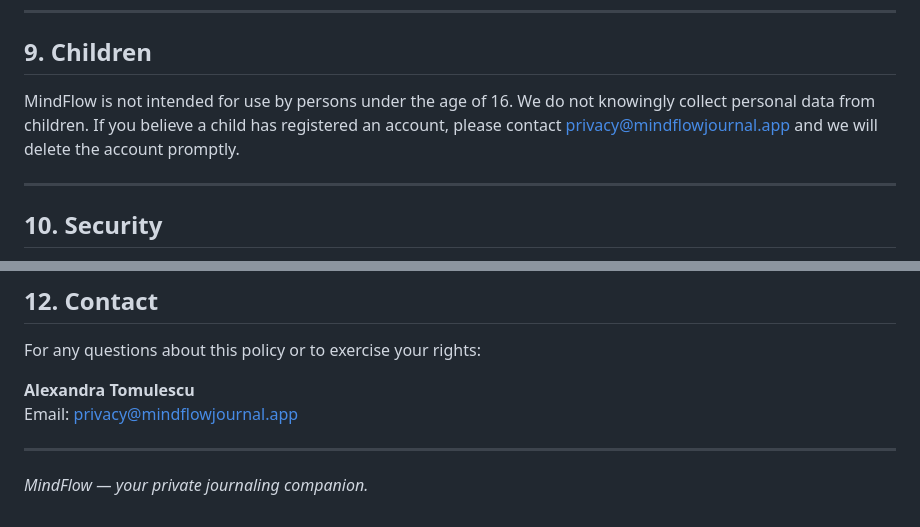
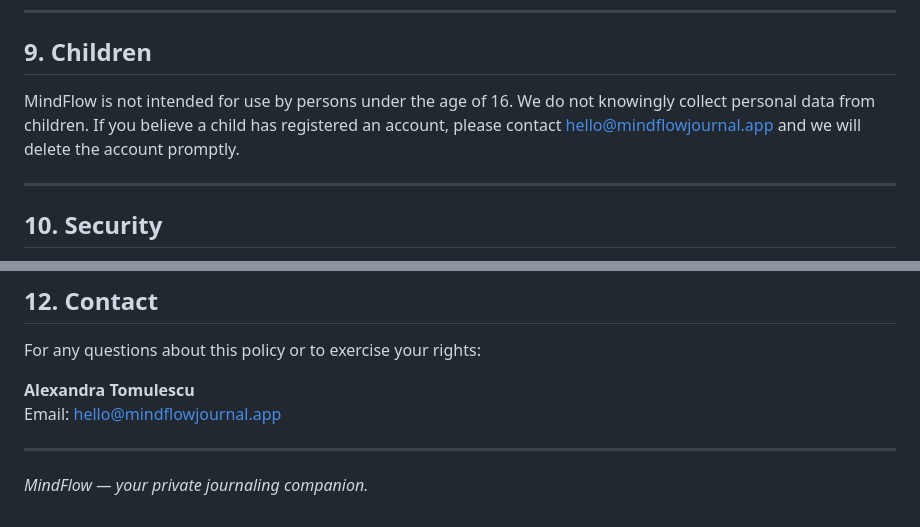
Before and after one commit to alexa9795/mindflow, a Markdown page: PRIVACY_POLICY.md, 2 parts joined by grey strips. Rendered like a GitHub page.

```diff
--- a/PRIVACY_POLICY.md
+++ b/PRIVACY_POLICY.md
@@ -173,7 +173,7 @@ If you are in distress or experiencing a mental health crisis, please seek profe
 
 ## 9. Children
 
-MindFlow is not intended for use by persons under the age of 16. We do not knowingly collect personal data from children. If you believe a child has registered an account, please contact privacy@mindflowjournal.app and we will delete the account promptly.
+MindFlow is not intended for use by persons under the age of 16. We do not knowingly collect personal data from children. If you believe a child has registered an account, please contact hello@mindflowjournal.app and we will delete the account promptly.
 
 ---
 
@@ -203,7 +203,7 @@ The current version of this policy is always available within the app and at htt
 For any questions about this policy or to exercise your rights:
 
 **Alexandra Tomulescu**
-Email: privacy@mindflowjournal.app
+Email: hello@mindflowjournal.app
 
 ---
 
```
Also changed, not shown: other parts of PRIVACY_POLICY.md (+4 -4 lines), COMPLIANCE.md (+1 -1 lines).
